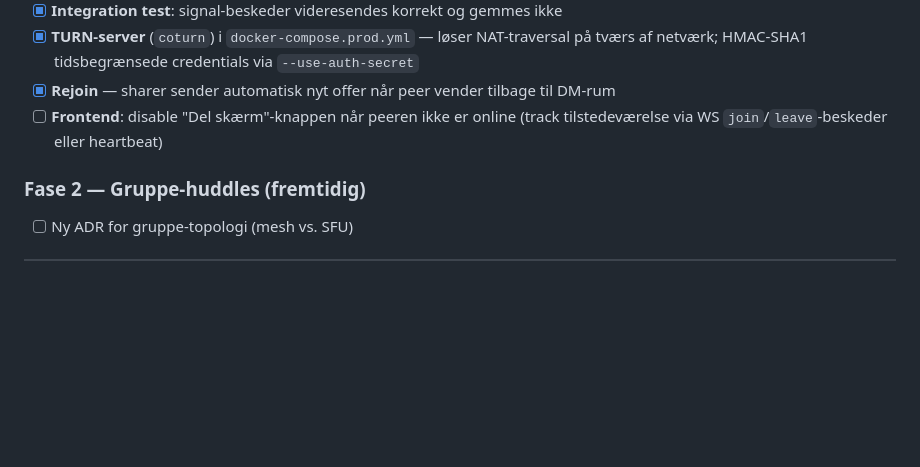
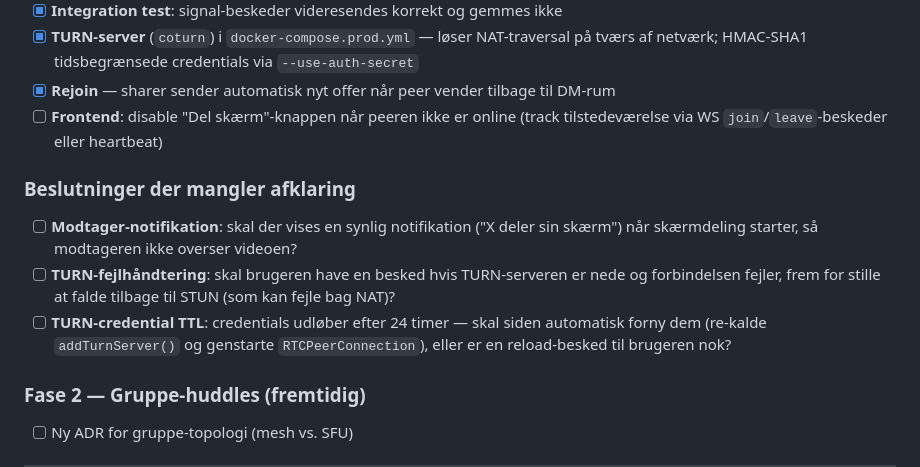
Before and after one commit to gihc-org/ipfs-apps, a Markdown page: TODO.md, the part around the change. GitHub-like rendering; blank space fills up the shorter version.

Commit message:
chore: add WebRTC phase 1 open decisions to TODO
Co-Authored-By: Claude Sonnet 4.6 <noreply@anthropic.com>

```diff
--- a/TODO.md
+++ b/TODO.md
@@ -93,6 +93,12 @@ Projektet gemmer persondata (email, brugernavn) på EU-borgere. Se ADR-0014.
 - [x] **Rejoin** — sharer sender automatisk nyt offer når peer vender tilbage til DM-rum
 - [ ] **Frontend**: disable "Del skærm"-knappen når peeren ikke er online (track tilstedeværelse via WS `join`/`leave`-beskeder eller heartbeat)
 
+### Beslutninger der mangler afklaring
+
+- [ ] **Modtager-notifikation**: skal der vises en synlig notifikation ("X deler sin skærm") når skærmdeling starter, så modtageren ikke overser videoen?
+- [ ] **TURN-fejlhåndtering**: skal brugeren have en besked hvis TURN-serveren er nede og forbindelsen fejler, frem for stille at falde tilbage til STUN (som kan fejle bag NAT)?
+- [ ] **TURN-credential TTL**: credentials udløber efter 24 timer — skal siden automatisk forny dem (re-kalde `addTurnServer()` og genstarte `RTCPeerConnection`), eller er en reload-besked til brugeren nok?
+
 ### Fase 2 — Gruppe-huddles (fremtidig)
 
 - [ ] Ny ADR for gruppe-topologi (mesh vs. SFU)
```
